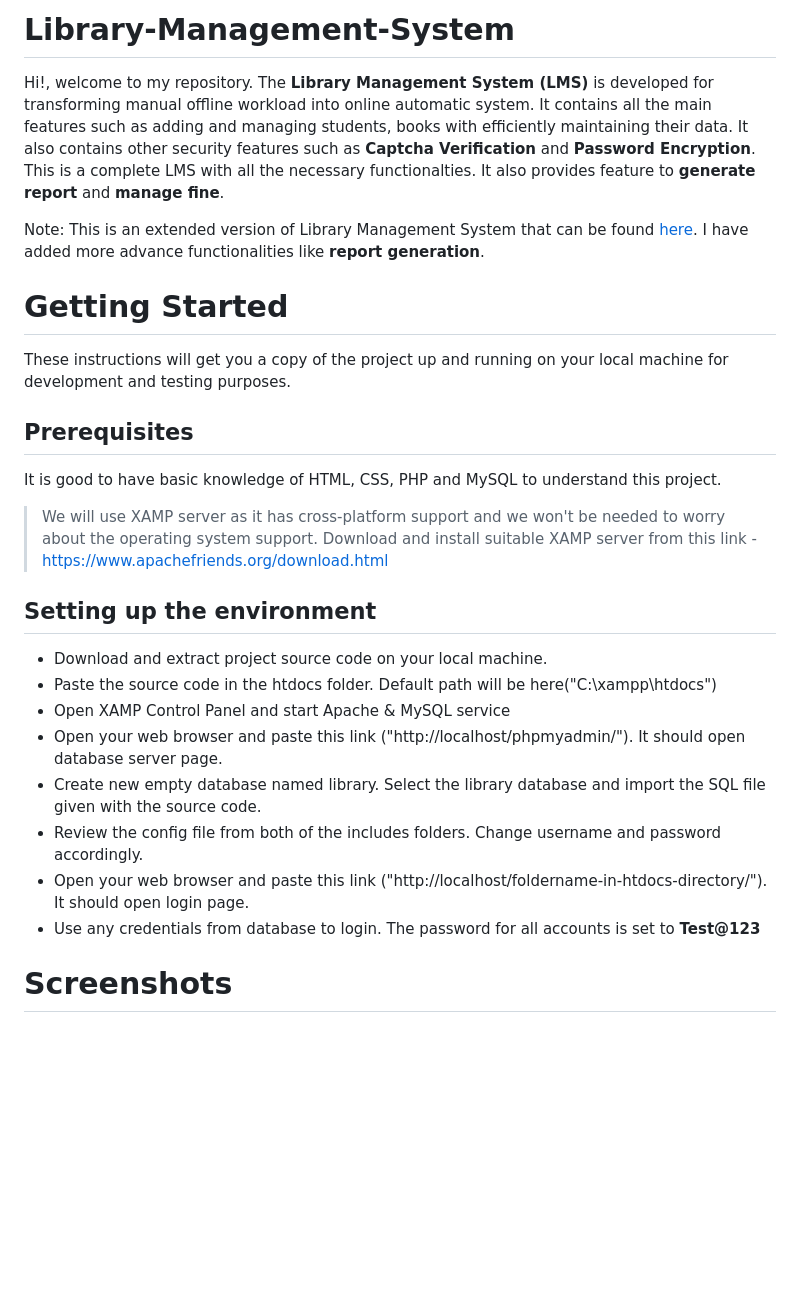
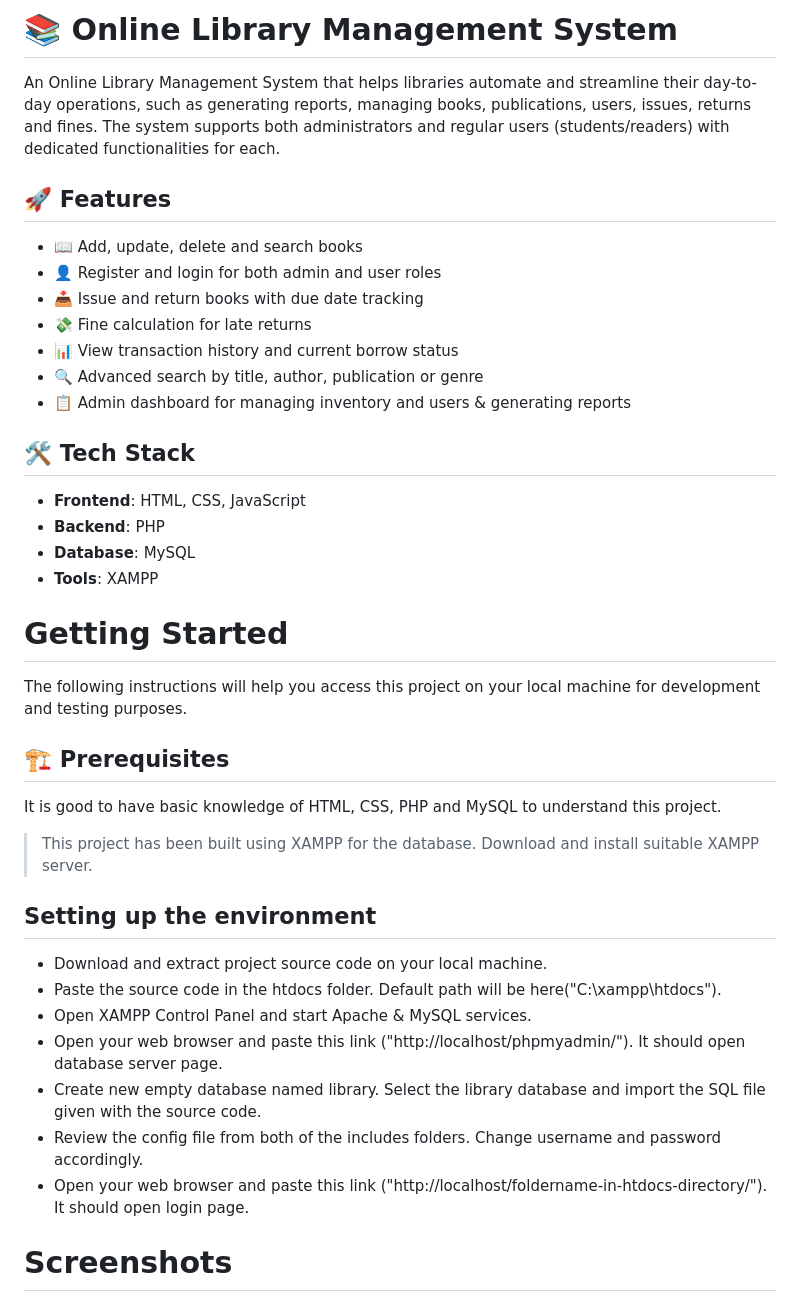
Before and after one commit to Pallavi-Kumari07/Online-Library-Management-System, a Markdown page: README.md, the part around the change. Drawn GitHub-style; blank space fills up the shorter version.

```diff
--- a/README.md
+++ b/README.md
@@ -1,31 +1,43 @@
-# Library-Management-System
+# 📚 Online Library Management System
 
-Hi!, welcome to my repository. The **Library Management System (LMS)** is developed for transforming manual offline workload into online automatic system. It contains all the main
-features such as adding and managing students, books with efficiently maintaining their data. It also contains other security features such as **Captcha Verification** and
-**Password Encryption**. This is a complete LMS with all the necessary functionalties. It also provides feature to **generate report** and **manage fine**.
+An Online Library Management System that helps libraries automate and streamline their day-to-day operations, such as generating reports, managing books, publications, users, issues, returns and fines. The system supports both administrators and regular users (students/readers) with dedicated functionalities for each.
 
-Note: This is an extended version of Library Management System that can be found [here](https://phpgurukul.com/online-library-management-system/). I have added more advance functionalities like **report generation**.
+## 🚀 Features
+
+- 📖 Add, update, delete and search books
+- 👤 Register and login for both admin and user roles
+- 📥 Issue and return books with due date tracking
+- 💸 Fine calculation for late returns
+- 📊 View transaction history and current borrow status
+- 🔍 Advanced search by title, author, publication or genre
+- 📋 Admin dashboard for managing inventory and users & generating reports
+
+## 🛠️ Tech Stack
+
+- **Frontend**: HTML, CSS, JavaScript
+- **Backend**: PHP
+- **Database**: MySQL
+- **Tools**: XAMPP
+
 
 # Getting Started
 
-These instructions will get you a copy of the project up and running on your local machine for development and testing purposes.
+The following instructions will help you access this project on your local machine for development and testing purposes.
 
-## Prerequisites
+## 🏗️ Prerequisites
 
 It is good to have basic knowledge of HTML, CSS, PHP and MySQL to understand this project.
->We will use XAMP server as it has cross-platform support and we won't be needed to worry about the operating system support.
-Download and install suitable XAMP server from this link - https://www.apachefriends.org/download.html
+>This project has been built using XAMPP for the database. Download and install suitable XAMPP server.
 
 ## Setting up the environment
 
 - Download and extract project source code on your local machine.
-- Paste the source code in the htdocs folder. Default path will be here("C:\xampp\htdocs")
-- Open XAMP Control Panel and start Apache & MySQL service
+- Paste the source code in the htdocs folder. Default path will be here("C:\xampp\htdocs").
+- Open XAMPP Control Panel and start Apache & MySQL services.
 - Open your web browser and paste this link ("http://localhost/phpmyadmin/"). It should open database server page.
 - Create new empty database named library. Select the library database and import the SQL file given with the source code.
 - Review the config file from both of the includes folders. Change username and password accordingly.
 - Open your web browser and paste this link ("http://localhost/foldername-in-htdocs-directory/"). It should open login page.
-- Use any credentials from database to login. The password for all accounts is set to **Test@123**
 
 # Screenshots
 
```
